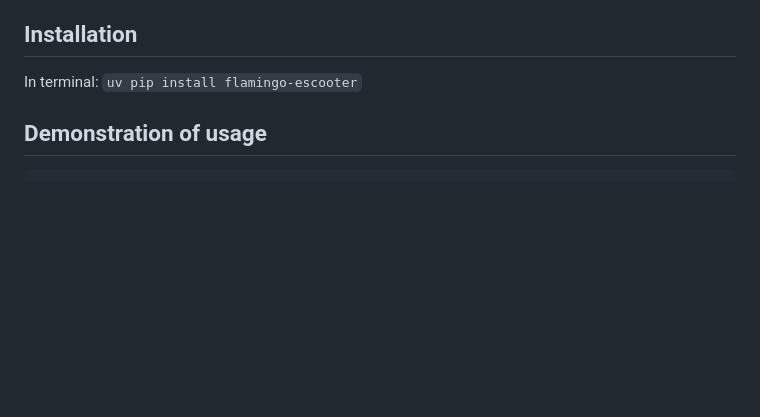
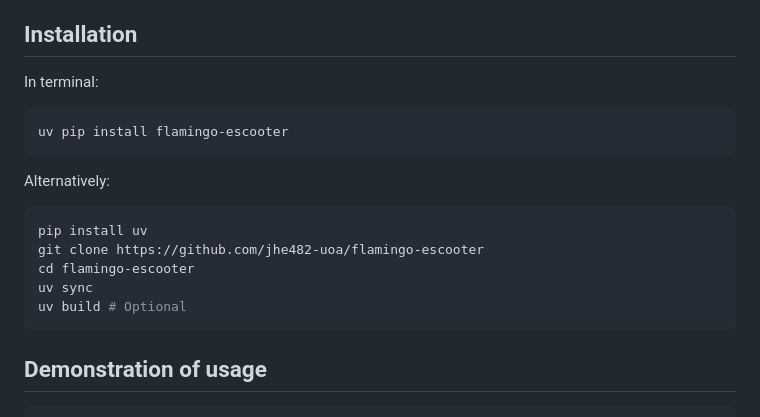
Before and after one commit to jhe482-uoa/flamingo-escooter, a Markdown page: README.md, the part around the change. Drawn GitHub-style; blank space fills up the shorter version.

````diff
--- a/README.md
+++ b/README.md
@@ -8,7 +8,19 @@ This Python package is used for analysing Flamingo e-scooter movement patterns w
 - Analyse how many users may be using the scooters to connect to public transport
 
 ## Installation
-In terminal: ``` uv pip install flamingo-escooter ```
+In terminal:
+```bash
+uv pip install flamingo-escooter
+```
+
+Alternatively:
+```bash
+pip install uv
+git clone https://github.com/jhe482-uoa/flamingo-escooter
+cd flamingo-escooter
+uv sync
+uv build # Optional
+```
 
 ## Demonstration of usage
 
````
